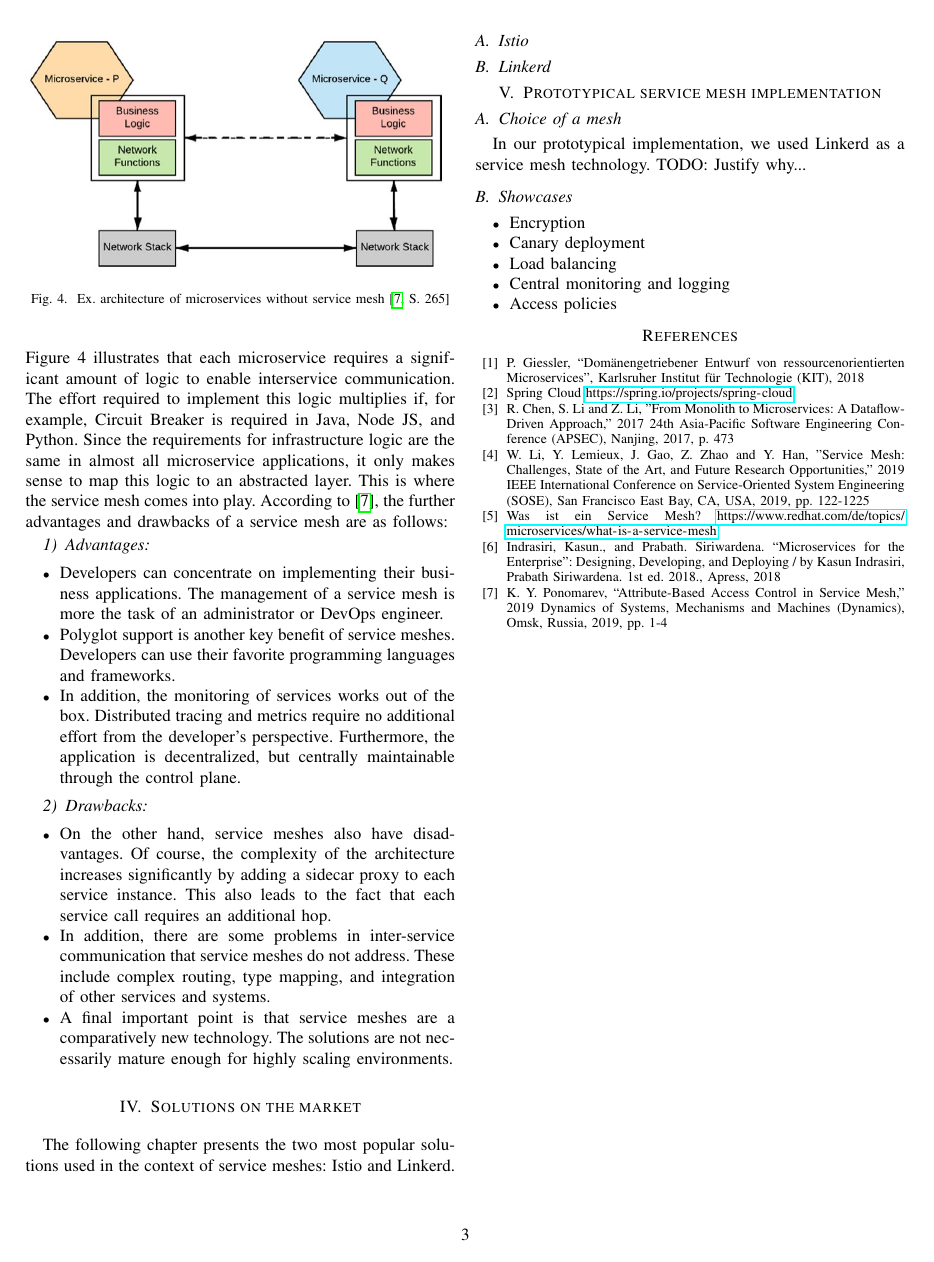
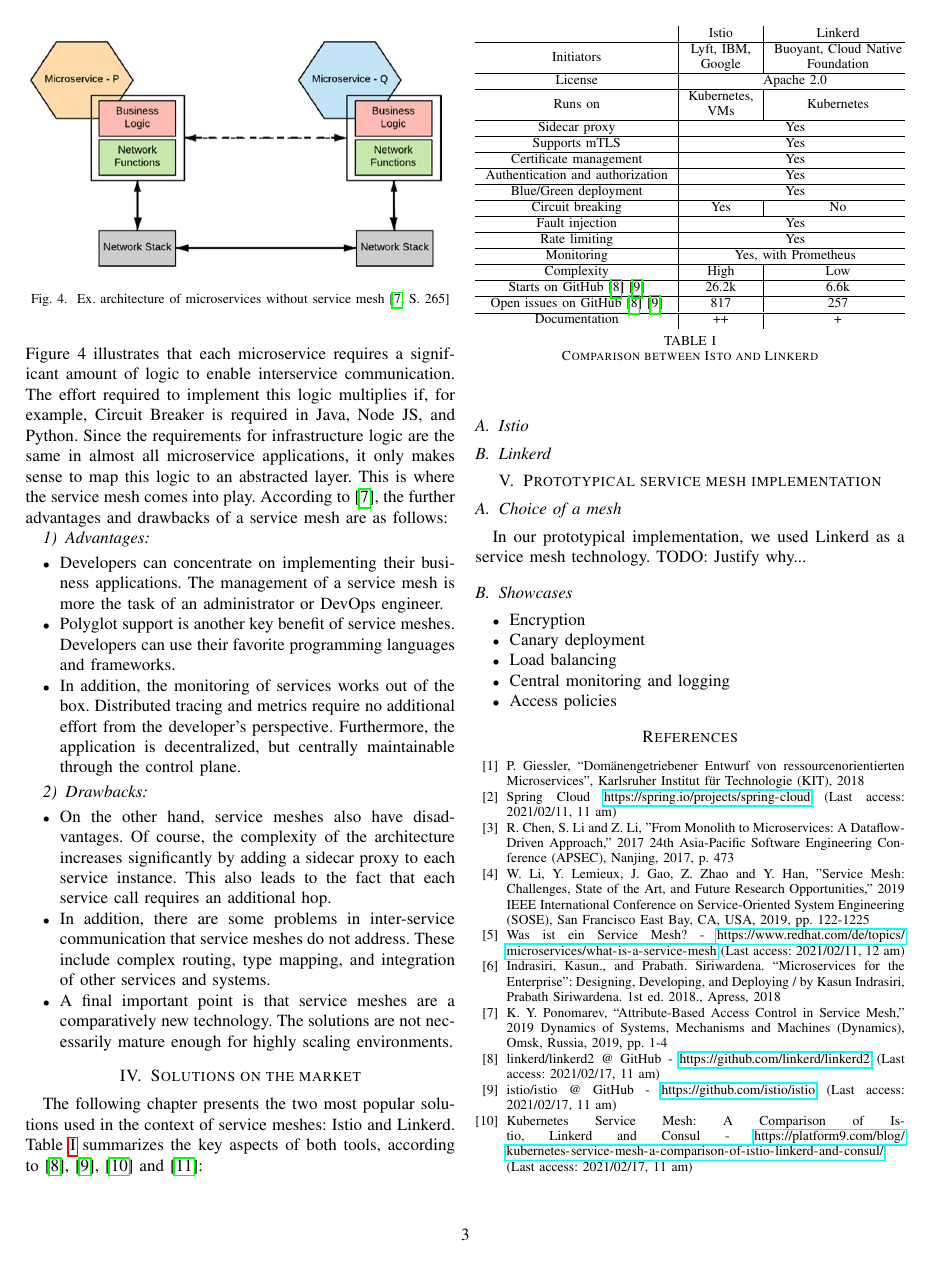
Before and after one commit to kiliandangendorf/hsh-favs-linkerd-prototype, a LaTeX paper (tex/main.tex, which reads tex/bibliography.tex, tex/chapters/04_market_solutions.tex): page 3 of 4. Compiled offline with pdfLaTeX; a missing font is replaced by an installed copy or a similar font; a LaTeX package or settings file that is missing is left out.

Commit message:
Added table in tex document which compares Istio and Linkerd.

```diff
--- a/tex/bibliography.tex
+++ b/tex/bibliography.tex
@@ -3,16 +3,25 @@
 \bibitem{microservices-general} P. Giessler, ``Dom\"anengetriebener Entwurf von ressourcenorientierten Microservices'', Karlsruher Institut für Technologie (KIT), 2018
 
 \bibitem{spring-cloud}
-Spring Cloud \url{https://spring.io/projects/spring-cloud}
+Spring Cloud \url{https://spring.io/projects/spring-cloud} (Last access: 2021/02/11, 11 am)
 
 \bibitem{from-monolith} R. Chen, S. Li and Z. Li, "From Monolith to Microservices: A Dataflow-Driven Approach," 2017 24th Asia-Pacific Software Engineering Conference (APSEC), Nanjing, 2017, p. 473
 
 \bibitem{sm1} W. Li, Y. Lemieux, J. Gao, Z. Zhao and Y. Han, "Service Mesh: Challenges, State of the Art, and Future Research Opportunities," 2019 IEEE International Conference on Service-Oriented System Engineering (SOSE), San Francisco East Bay, CA, USA, 2019, pp. 122-1225
 
-\bibitem{sm2} Was ist ein Service Mesh? \url{https://www.redhat.com/de/topics/microservices/what-is-a-service-mesh}
+\bibitem{sm2} Was ist ein Service Mesh? - \url{https://www.redhat.com/de/topics/microservices/what-is-a-service-mesh} (Last access: 2021/02/11, 12 am)
 
 \bibitem{sm3} Indrasiri, Kasun., and Prabath. Siriwardena. ``Microservices for the Enterprise": Designing, Developing, and Deploying / by Kasun Indrasiri, Prabath Siriwardena. 1st ed. 2018., Apress, 2018
 
 \bibitem{sm4}
 K. Y. Ponomarev, ``Attribute-Based Access Control in Service Mesh," 2019 Dynamics of Systems, Mechanisms and Machines (Dynamics), Omsk, Russia, 2019, pp. 1-4
+
+\bibitem{linkerd-github} linkerd/linkerd2 @ GitHub - \url{https://github.com/linkerd/linkerd2} (Last access: 2021/02/17, 11 am)
+
+\bibitem{istio-github} istio/istio @ GitHub - \url{https://github.com/istio/istio} (Last access: 2021/02/17, 11 am)
+
+\bibitem{istio-linkerd-compare-1} Kubernetes Service Mesh: A Comparison of Istio, Linkerd and Consul - \url{https://platform9.com/blog/kubernetes-service-mesh-a-comparison-of-istio-linkerd-and-consul/} (Last access: 2021/02/17, 11 am)
+
+\bibitem{istio-linkerd-compare-2} Service Mesh: Einführung \& Vergleich von Istio und Linkerd - \url{https://www.predic8.de/service-mesh-microservices.htm}  (Last access: 2021/02/17, 11 am)
+
 \end{thebibliography}
--- a/tex/chapters/04_market_solutions.tex
+++ b/tex/chapters/04_market_solutions.tex
@@ -1,7 +1,44 @@
 \section{Solutions on the market}
 
-The following chapter presents the two most popular solutions used in the context of service meshes: Istio and Linkerd.
+The following chapter presents the two most popular solutions used in the context of service meshes: Istio and Linkerd. Table \ref{tab:istio-linkerd} summarizes the key aspects of both tools, according to \cite{linkerd-github}, \cite{istio-github}, \cite{istio-linkerd-compare-1} and \cite{istio-linkerd-compare-2}:
+% Please add the following required packages to your document preamble:
 
+% Please add the following required packages to your document preamble:
+% \usepackage{booktabs}
+% \usepackage{graphicx}
+% Please add the following required packages to your document preamble:
+% \usepackage{graphicx}
+% \usepackage{tablefootnote}
+
+
+% \usepackage{tablefootnote}
+
+\begin{table}
+\centering
+
+\begin{tabular*}{\columnwidth}{c|c|c}
+                                 & Istio                                                                                                              & Linkerd     \\\hline
+Initiators & \begin{tabular}[c]{@{}c@{}}Lyft, IBM,\\Google\end{tabular}                                                          	& \begin{tabular}[c]{@{}c@{}}Buoyant, Cloud Native\\Foundation\end{tabular}                                                           \\\hline
+License                 & \multicolumn{2}{c}{Apache 2.0}                                                                                                          \\\hline
+Runs on                          & \begin{tabular}[c]{@{}c@{}}Kubernetes,\\VMs\end{tabular}                                                           & Kubernetes  \\\hline
+Sidecar proxy                    & \multicolumn{2}{c}{Yes}                                                                                                          \\\hline
+Supports mTLS                    & \multicolumn{2}{c}{Yes}                                                                                                          \\\hline
+Certificate management           & \multicolumn{2}{c}{Yes}                                                                                                          \\\hline
+Authentication and authorization & \multicolumn{2}{c}{Yes}                                                                                                          \\\hline
+Blue/Green deployment            & \multicolumn{2}{c}{Yes}                                                                                                          \\\hline
+Circuit breaking                 & Yes                                                                                                                & No          \\\hline
+Fault injection                  & \multicolumn{2}{c}{Yes}                                                                                                          \\\hline
+Rate limiting                    & \multicolumn{2}{c}{Yes}                                                                                                          \\\hline
+Monitoring                       & \multicolumn{2}{c}{Yes, with Prometheus}                                                                                         \\\hline
+Complexity                       & High                                                                                                               & Low         \\\hline
+Starts on GitHub \cite{linkerd-github} \cite{istio-github}              & 26.2k & 6.6k        \\\hline
+Open issues on GitHub \cite{linkerd-github} \cite{istio-github}                 & 817                                                                                                                & 257         \\\hline
+Documentation                    & ++                                                                                                                 & +
+\end{tabular*}
+\vspace{0.25mm}
+\caption{Comparison between Isto and Linkerd}
+\label{tab:istio-linkerd}
+\end{table}
 \subsection{Istio}
 
 \subsection{Linkerd}
```
